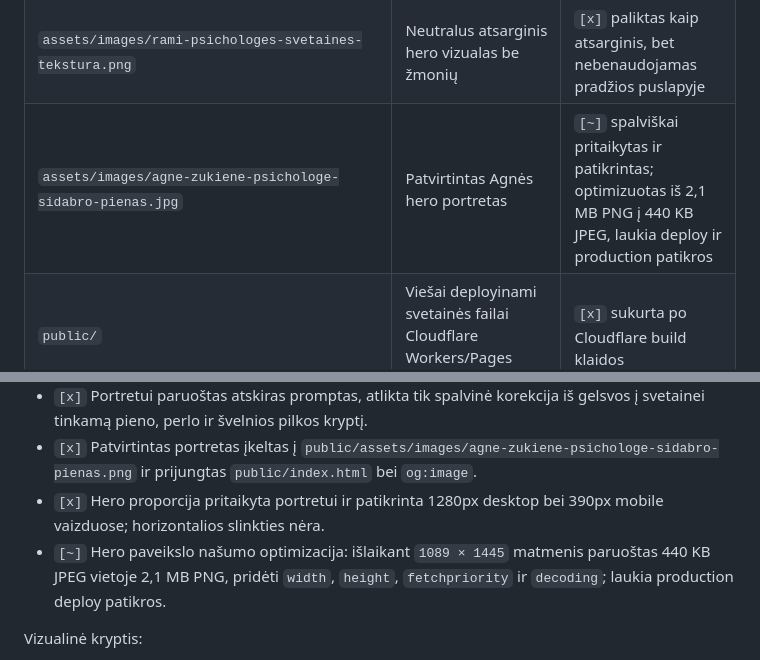
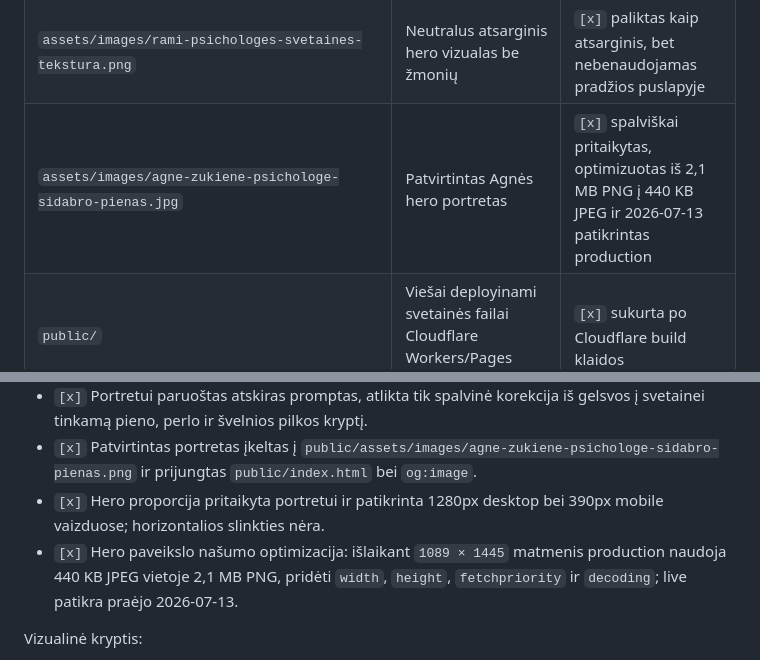
Before and after one commit to agnezukiene/agnezukiene-lt, a Markdown page: docs/roadmap.md, 2 parts joined by grey strips. Rendered like a GitHub page.

Commit message:
Record portrait performance deployment

```diff
--- a/docs/roadmap.md
+++ b/docs/roadmap.md
@@ -45,7 +45,7 @@ Failai, kurie šiuo metu yra projekte:
 | `slapuku-politika.html` | Slapukų politika | `[~]` techninis tekstas atnaujintas pagal Turnstile ir veikiančią GA4 sutikimo logiką; reikia Agnės galutinio patvirtinimo |
 | `404.html` | Klaidos puslapis | `[x]` sukurtas ir patikrintas gyvai |
 | `assets/images/rami-psichologes-svetaines-tekstura.png` | Neutralus atsarginis hero vizualas be žmonių | `[x]` paliktas kaip atsarginis, bet nebenaudojamas pradžios puslapyje |
-| `assets/images/agne-zukiene-psichologe-sidabro-pienas.jpg` | Patvirtintas Agnės hero portretas | `[~]` spalviškai pritaikytas ir patikrintas; optimizuotas iš 2,1 MB PNG į 440 KB JPEG, laukia deploy ir production patikros |
+| `assets/images/agne-zukiene-psichologe-sidabro-pienas.jpg` | Patvirtintas Agnės hero portretas | `[x]` spalviškai pritaikytas, optimizuotas iš 2,1 MB PNG į 440 KB JPEG ir 2026-07-13 patikrintas production |
 | `public/` | Viešai deployinami svetainės failai Cloudflare Workers/Pages aplinkai | `[x]` sukurta po Cloudflare build klaidos |
 | `wrangler.jsonc` | Cloudflare deploy konfigūracija, kad būtų keliami tik `public/` failai | `[x]` sukurta |
 | `README.md` | Repo įėjimo taškas su lokaliomis, patikros, deploy ir blokatorių komandomis | `[x]` sukurta |
@@ -186,7 +186,7 @@ Reikia Agnės patvirtinimo prieš viešą paleidimą. Sprendimų lentelė pildom
 - `[x]` Portretui paruoštas atskiras promptas, atlikta tik spalvinė korekcija iš gelsvos į svetainei tinkamą pieno, perlo ir švelnios pilkos kryptį.
 - `[x]` Patvirtintas portretas įkeltas į `public/assets/images/agne-zukiene-psichologe-sidabro-pienas.png` ir prijungtas `public/index.html` bei `og:image`.
 - `[x]` Hero proporcija pritaikyta portretui ir patikrinta 1280px desktop bei 390px mobile vaizduose; horizontalios slinkties nėra.
-- `[~]` Hero paveikslo našumo optimizacija: išlaikant `1089 × 1445` matmenis paruoštas 440 KB JPEG vietoje 2,1 MB PNG, pridėti `width`, `height`, `fetchpriority` ir `decoding`; laukia production deploy patikros.
+- `[x]` Hero paveikslo našumo optimizacija: išlaikant `1089 × 1445` matmenis production naudoja 440 KB JPEG vietoje 2,1 MB PNG, pridėti `width`, `height`, `fetchpriority` ir `decoding`; live patikra praėjo 2026-07-13.
 
 Vizualinė kryptis:
 
```
